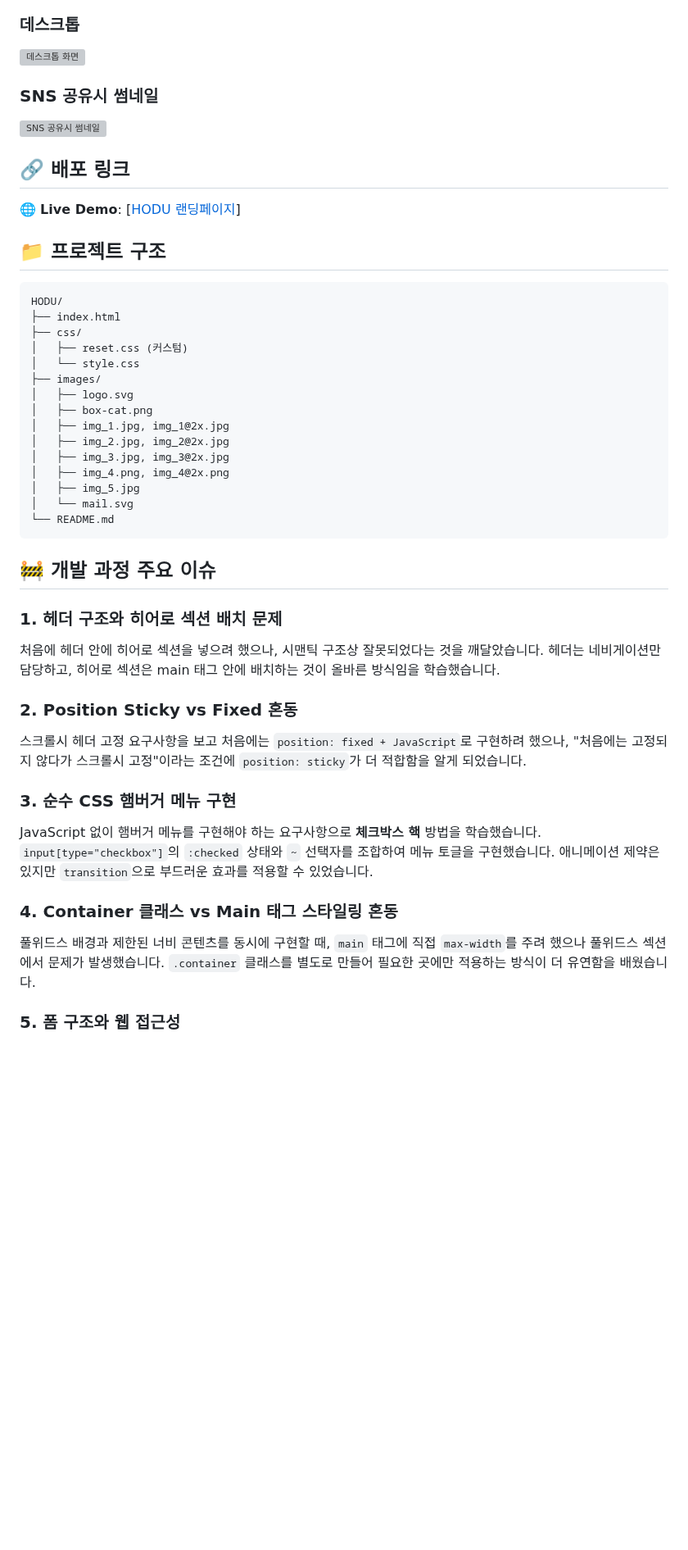
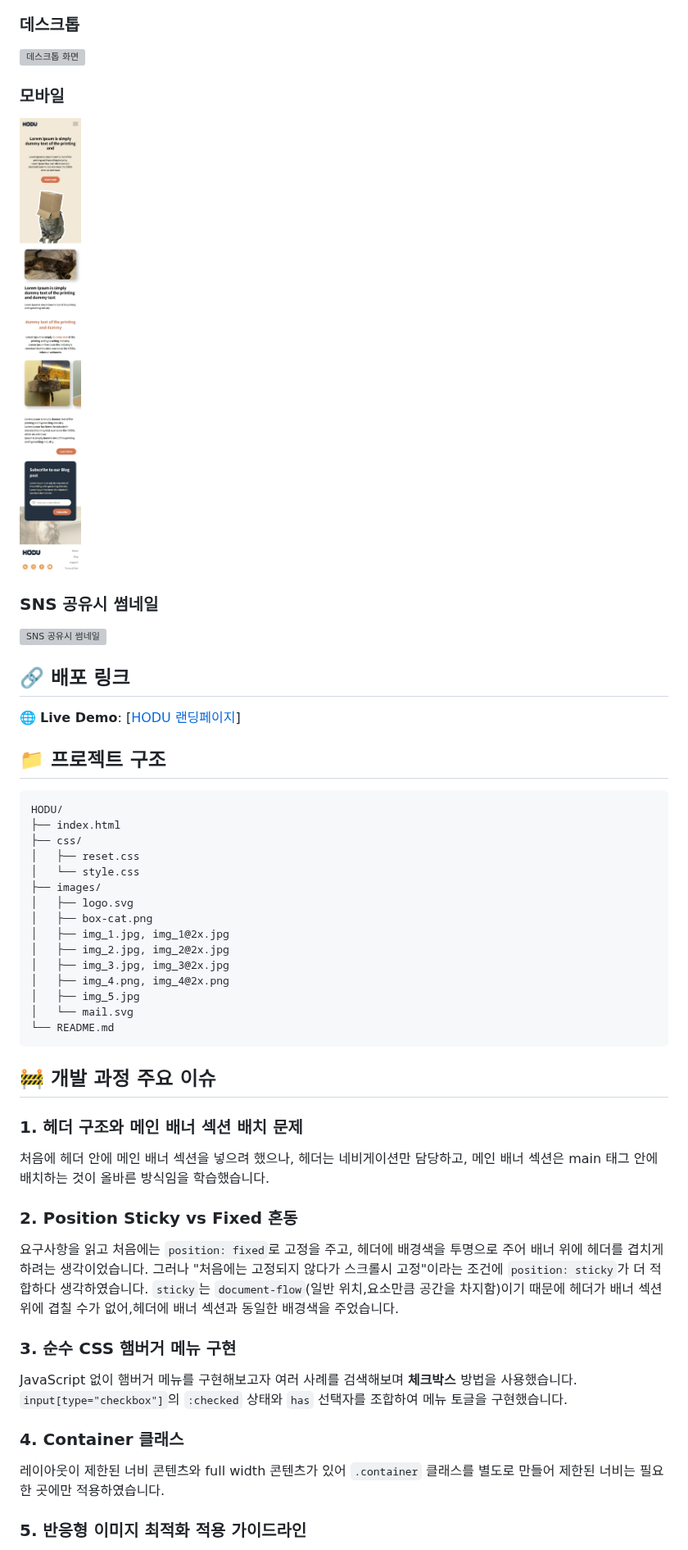
Before and after one commit to naru0000/hodu-landing-page, a Markdown page: README.md, the part around one of its changes. Shown at 82% size. GitHub-like rendering; blank space fills up the shorter version; grey boxes are pictures that could not be loaded.

```diff
--- a/README.md
+++ b/README.md
@@ -50,6 +47,10 @@
 ### 데스크톱
 
 <img src="./images/thumbnail-pc.png" alt="데스크톱 화면" width="600">
+
+### 모바일
+
+<img src="./images/thumbnail-m.jpeg" alt="모바일 화면" width="300">
 
 ### SNS 공유시 썸네일
 
@@ -65,7 +66,7 @@
 HODU/
 ├── index.html
 ├── css/
-│   ├── reset.css (커스텀)
+│   ├── reset.css
 │   └── style.css
 ├── images/
 │   ├── logo.svg
@@ -81,21 +82,21 @@ HODU/
 
 ## 🚧 개발 과정 주요 이슈
 
-### 1. **헤더 구조와 히어로 섹션 배치 문제**
+### 1. **헤더 구조와 메인 배너 섹션 배치 문제**
 
-처음에 헤더 안에 히어로 섹션을 넣으려 했으나, 시맨틱 구조상 잘못되었다는 것을 깨달았습니다. 헤더는 네비게이션만 담당하고, 히어로 섹션은 main 태그 안에 배치하는 것이 올바른 방식임을 학습했습니다.
+처음에 헤더 안에 메인 배너 섹션을 넣으려 했으나, 헤더는 네비게이션만 담당하고, 메인 배너 섹션은 main 태그 안에 배치하는 것이 올바른 방식임을 학습했습니다.
 
 ### 2. **Position Sticky vs Fixed 혼동**
 
-스크롤시 헤더 고정 요구사항을 보고 처음에는 `position: fixed + JavaScript`로 구현하려 했으나, "처음에는 고정되지 않다가 스크롤시 고정"이라는 조건에 `position: sticky`가 더 적합함을 알게 되었습니다.
+요구사항을 읽고 처음에는 `position: fixed`로 고정을 주고, 헤더에 배경색을 투명으로 주어 배너 위에 헤더를 겹치게 하려는 생각이었습니다. 그러나 "처음에는 고정되지 않다가 스크롤시 고정"이라는 조건에 `position: sticky`가 더 적합하다 생각하였습니다. `sticky`는 `document-flow`(일반 위치,요소만큼 공간을 차지함)이기 때문에 헤더가 배너 섹션 위에 겹칠 수가 없어,헤더에 배너 섹션과 동일한 배경색을 주었습니다.
 
 ### 3. **순수 CSS 햄버거 메뉴 구현**
 
-JavaScript 없이 햄버거 메뉴를 구현해야 하는 요구사항으로 **체크박스 핵** 방법을 학습했습니다. `input[type="checkbox"]`의 `:checked` 상태와 `~` 선택자를 조합하여 메뉴 토글을 구현했습니다. 애니메이션 제약은 있지만 `transition`으로 부드러운 효과를 적용할 수 있었습니다.
+JavaScript 없이 햄버거 메뉴를 구현해보고자 여러 사례를 검색해보며 **체크박스** 방법을 사용했습니다. `input[type="checkbox"]`의 `:checked` 상태와 `has` 선택자를 조합하여 메뉴 토글을 구현했습니다.
 
-### 4. **Container 클래스 vs Main 태그 스타일링 혼동**
+### 4. **Container 클래스**
 
-풀위드스 배경과 제한된 너비 콘텐츠를 동시에 구현할 때, `main` 태그에 직접 `max-width`를 주려 했으나 풀위드스 섹션에서 문제가 발생했습니다. `.container` 클래스를 별도로 만들어 필요한 곳에만 적용하는 방식이 더 유연함을 배웠습니다.
+레이아웃이 제한된 너비 콘텐츠와 full width 콘텐츠가 있어 `.container` 클래스를 별도로 만들어 제한된 너비는 필요한 곳에만 적용하였습니다.
 
-### 5. **폼 구조와 웹 접근성**
+### 5. **반응형 이미지 최적화 적용 가이드라인**
 
```
Also changed, not shown: other parts of README.md (+11 -24 lines).
